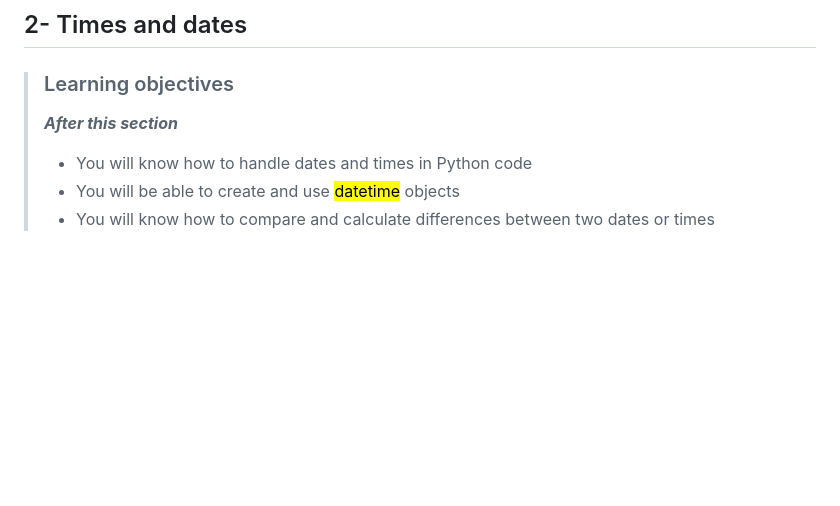
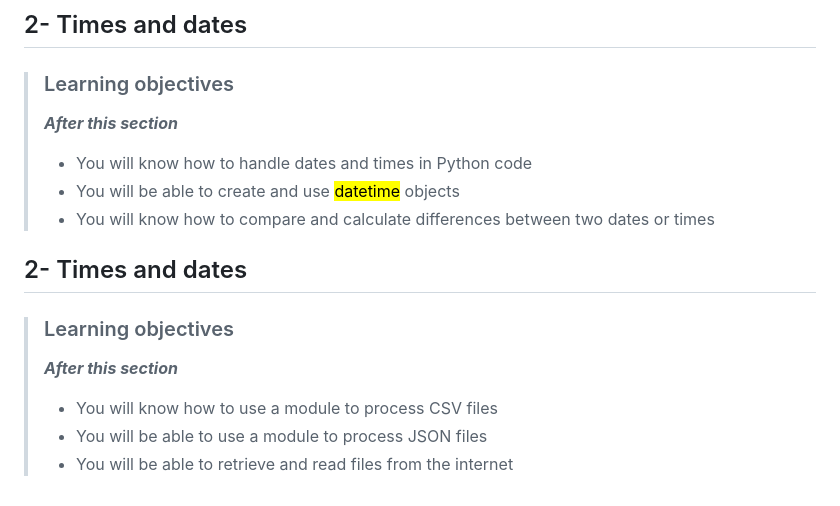
Before and after one commit to devwithbernard/learn-python, a Markdown page: readme.md, the part around the change. Rendered like a GitHub page; blank space fills up the shorter version.

Commit message:
Data processing: Objectives

```diff
--- a/readme.md
+++ b/readme.md
@@ -224,3 +224,12 @@
 > - You will know how to handle dates and times in Python code
 > - You will be able to create and use <mark>datetime</mark> objects
 > - You will know how to compare and calculate differences between two dates or times
+
+
+## 2- Times and dates
+
+> ### Learning objectives
+>***After this section***
+> - You will know how to use a module to process CSV files
+> - You will be able to use a module to process JSON files
+> - You will be able to retrieve and read files from the internet
```
